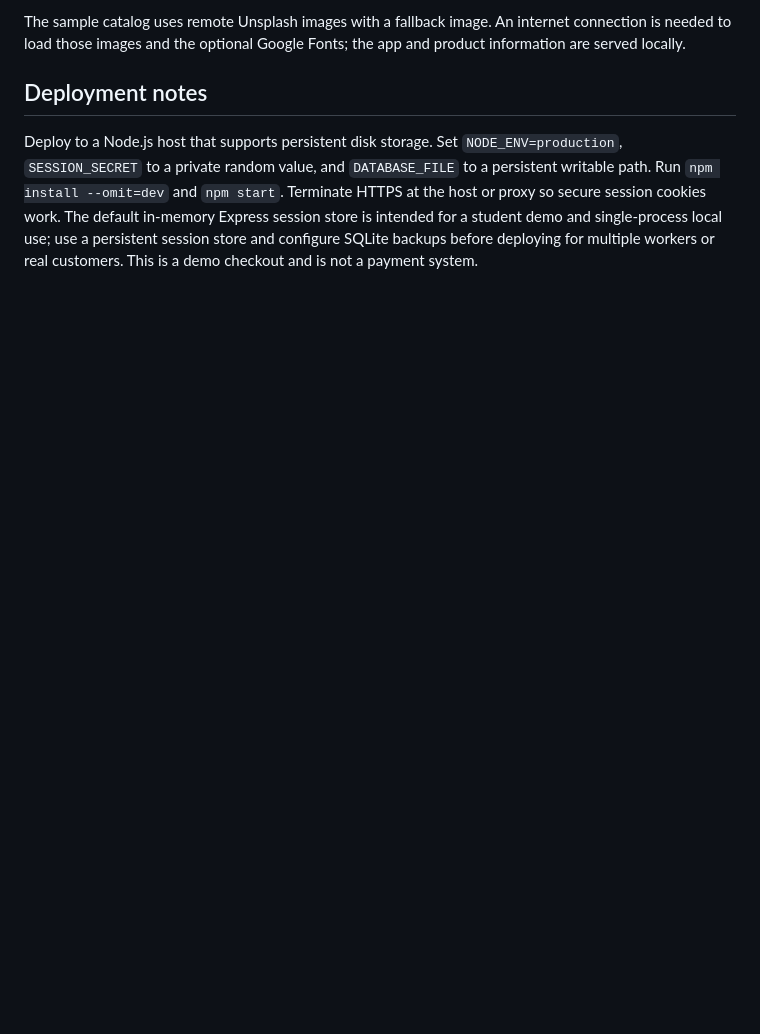
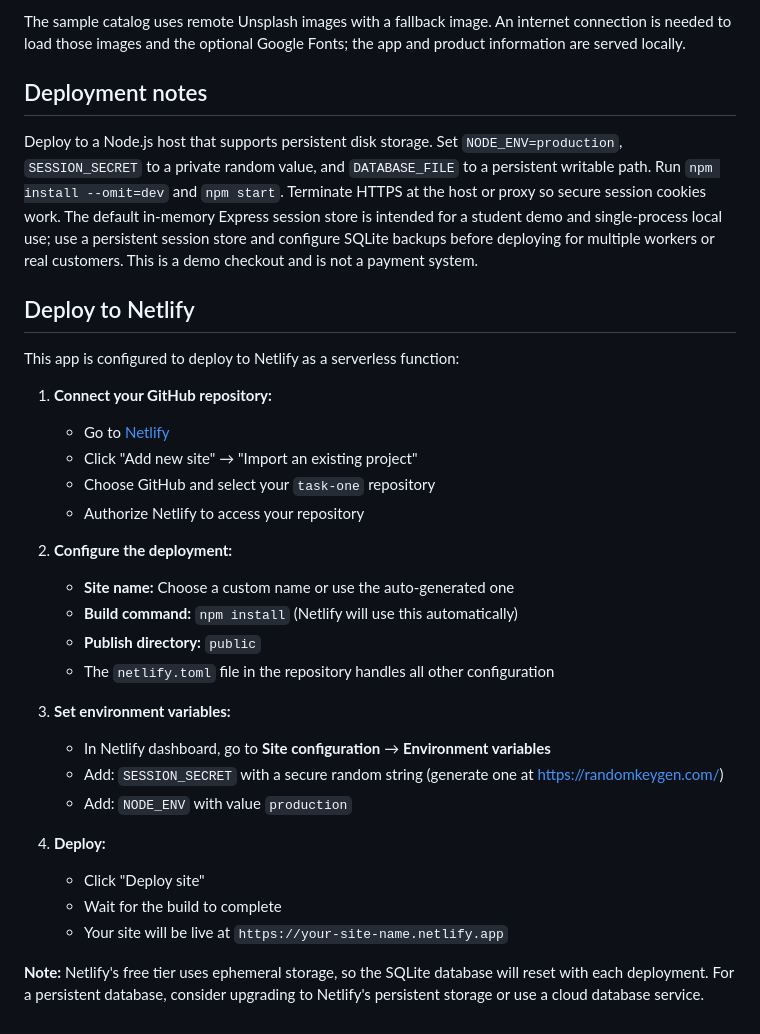
Before and after one commit to simhadrineelalohitha/task-one, a Markdown page: README.md, the part around the change. GitHub-like rendering; blank space fills up the shorter version.

Commit message:
Add Netlify deployment instructions to README

```diff
--- a/README.md
+++ b/README.md
@@ -68,3 +68,31 @@ The sample catalog uses remote Unsplash images with a fallback image. An interne
 ## Deployment notes
 
 Deploy to a Node.js host that supports persistent disk storage. Set `NODE_ENV=production`, `SESSION_SECRET` to a private random value, and `DATABASE_FILE` to a persistent writable path. Run `npm install --omit=dev` and `npm start`. Terminate HTTPS at the host or proxy so secure session cookies work. The default in-memory Express session store is intended for a student demo and single-process local use; use a persistent session store and configure SQLite backups before deploying for multiple workers or real customers. This is a demo checkout and is not a payment system.
+
+## Deploy to Netlify
+
+This app is configured to deploy to Netlify as a serverless function:
+
+1. **Connect your GitHub repository:**
+   - Go to [Netlify](https://app.netlify.com)
+   - Click "Add new site" → "Import an existing project"
+   - Choose GitHub and select your `task-one` repository
+   - Authorize Netlify to access your repository
+
+2. **Configure the deployment:**
+   - **Site name:** Choose a custom name or use the auto-generated one
+   - **Build command:** `npm install` (Netlify will use this automatically)
+   - **Publish directory:** `public`
+   - The `netlify.toml` file in the repository handles all other configuration
+
+3. **Set environment variables:**
+   - In Netlify dashboard, go to **Site configuration** → **Environment variables**
+   - Add: `SESSION_SECRET` with a secure random string (generate one at https://randomkeygen.com/)
+   - Add: `NODE_ENV` with value `production`
+
+4. **Deploy:**
+   - Click "Deploy site"
+   - Wait for the build to complete
+   - Your site will be live at `https://your-site-name.netlify.app`
+
+**Note:** Netlify's free tier uses ephemeral storage, so the SQLite database will reset with each deployment. For a persistent database, consider upgrading to Netlify's persistent storage or use a cloud database service.
```
